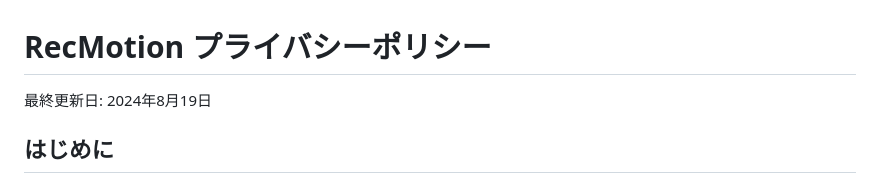
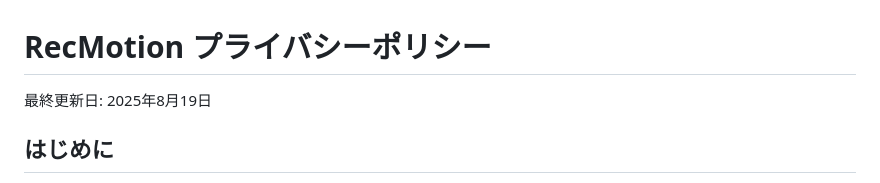
Before and after one commit to the6th/the6th.github.io, a Markdown page: rec-motion/privacy/PrivacyPolicy_JA.md, the part around the change. Rendered like a GitHub page.

```diff
--- a/rec-motion/privacy/PrivacyPolicy_JA.md
+++ b/rec-motion/privacy/PrivacyPolicy_JA.md
@@ -1,6 +1,6 @@
 # RecMotion プライバシーポリシー
 
-最終更新日: 2024年8月19日
+最終更新日: 2025年8月19日
 
 ## はじめに
 
```
Also changed, not shown: rec-motion/privacy/PrivacyPolicy_EN.md (+1 -1 lines).
